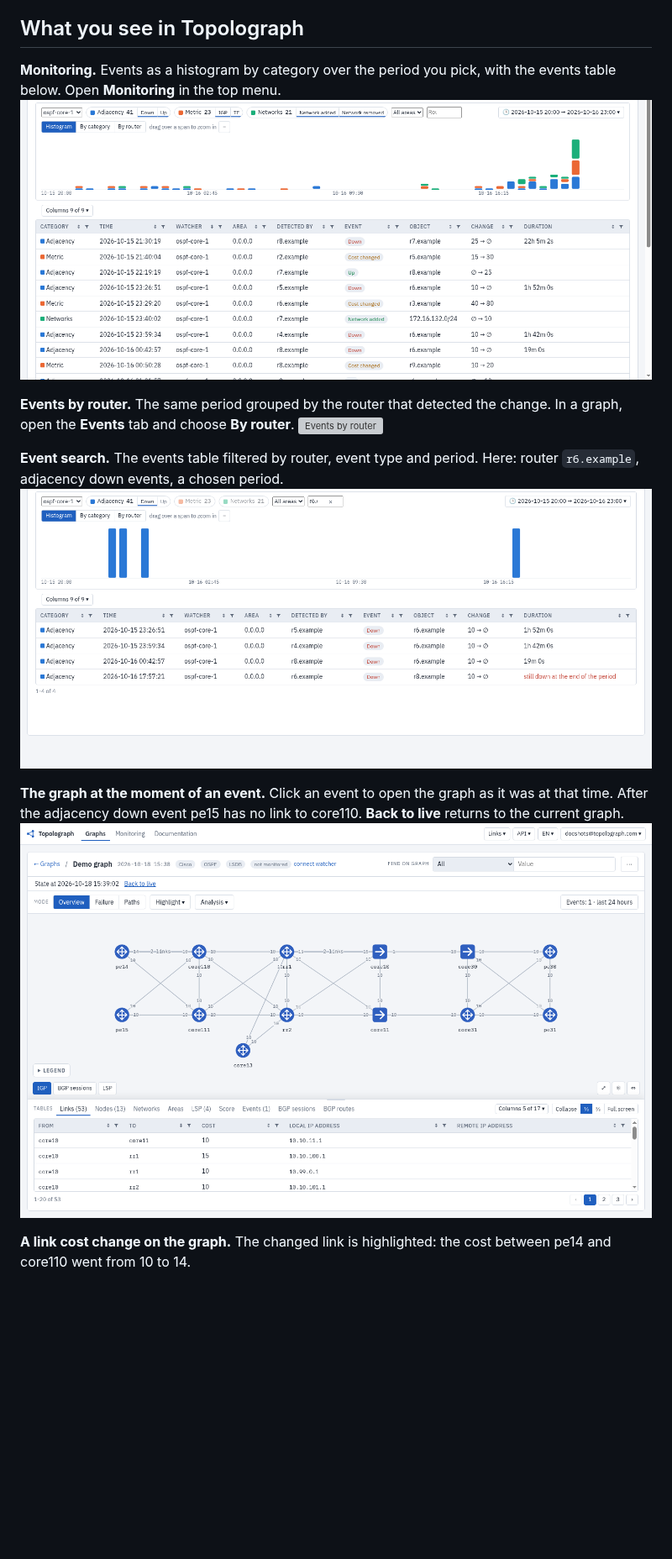
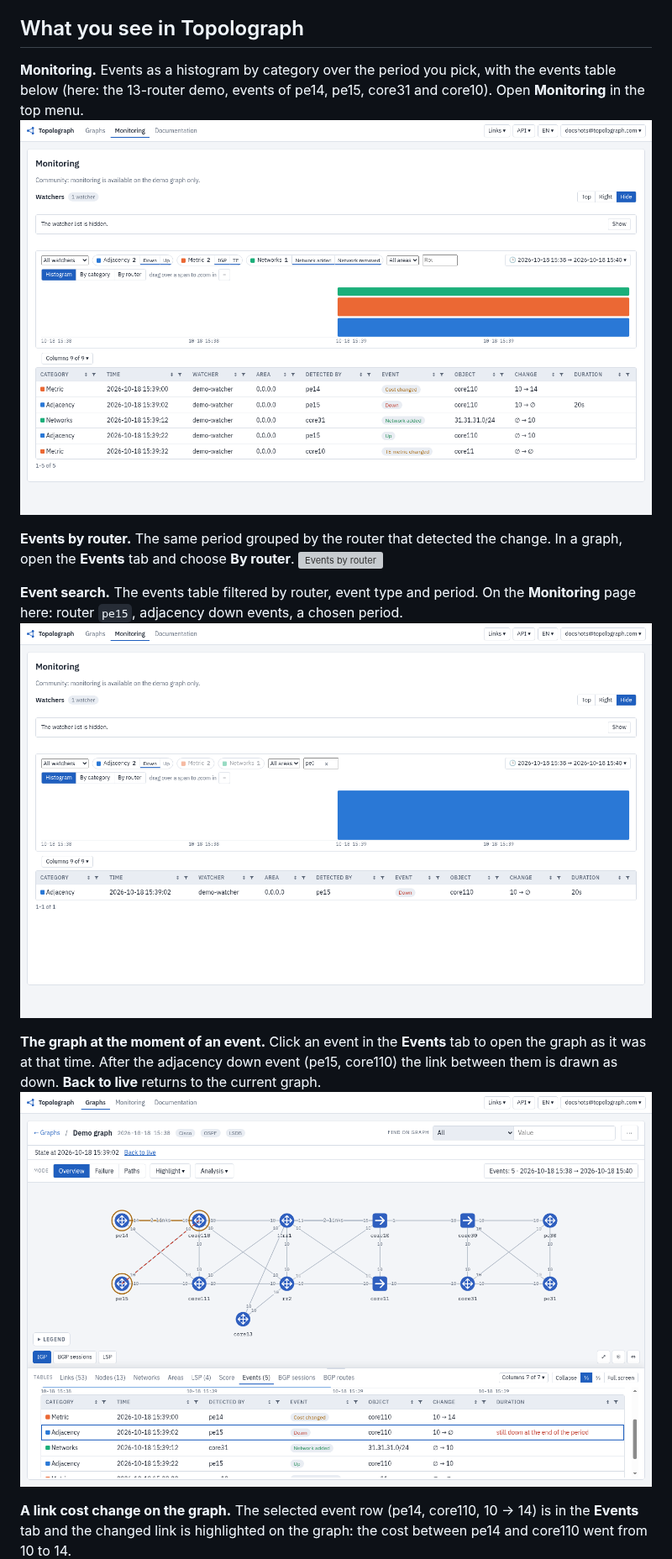
Before and after one commit to Vadims06/ospfwatcher, a Markdown page: README.md, the part around the change. Shown at 84% size. Rendered like a GitHub page; pictures changed too: docs/ui/event-search.png, docs/ui/graph-at-event.png, docs/ui/monitoring-histogram.png; blank space fills up the shorter version; grey boxes are pictures that could not be loaded.

Commit message:
README: event screenshots show the event in the Events tab and its effect on the graph

```diff
--- a/README.md
+++ b/README.md
@@ -12,19 +12,19 @@ OSPF Watcher streams OSPF topology changes into Topolograph: every adjacency, co
 *Events on the graph and on the timeline: Graphs, open a graph, **Events** tab.*
 
 ## What you see in Topolograph
-**Monitoring.** Events as a histogram by category over the period you pick, with the events table below. Open **Monitoring** in the top menu.
+**Monitoring.** Events as a histogram by category over the period you pick, with the events table below (here: the 13-router demo, events of pe14, pe15, core31 and core10). Open **Monitoring** in the top menu.
 ![Monitoring page: event histogram and events table](docs/ui/monitoring-histogram.png)
 
 **Events by router.** The same period grouped by the router that detected the change. In a graph, open the **Events** tab and choose **By router**.
 ![Events by router](docs/ui/events-by-router.png)
 
-**Event search.** The events table filtered by router, event type and period. Here: router `r6.example`, adjacency down events, a chosen period.
+**Event search.** The events table filtered by router, event type and period. On the **Monitoring** page here: router `pe15`, adjacency down events, a chosen period.
 ![Event search: router, event type and period filters](docs/ui/event-search.png)
 
-**The graph at the moment of an event.** Click an event to open the graph as it was at that time. After the adjacency down event pe15 has no link to core110. **Back to live** returns to the current graph.
+**The graph at the moment of an event.** Click an event in the **Events** tab to open the graph as it was at that time. After the adjacency down event (pe15, core110) the link between them is drawn as down. **Back to live** returns to the current graph.
 ![Graph at the time of an adjacency down event](docs/ui/graph-at-event.png)
 
-**A link cost change on the graph.** The changed link is highlighted: the cost between pe14 and core110 went from 10 to 14.
+**A link cost change on the graph.** The selected event row (pe14, core110, 10 → 14) is in the **Events** tab and the changed link is highlighted on the graph: the cost between pe14 and core110 went from 10 to 14.
 ![Link cost change highlighted on the graph](docs/ui/cost-change-on-graph.png)
 
 ## Quick start
```
Also changed, not shown: docs/ui/cost-change-on-graph.png.
